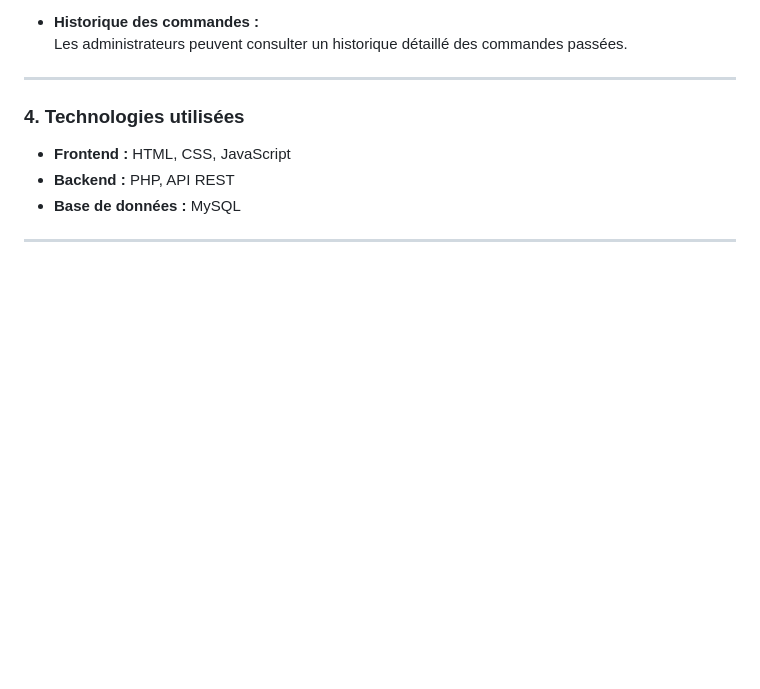
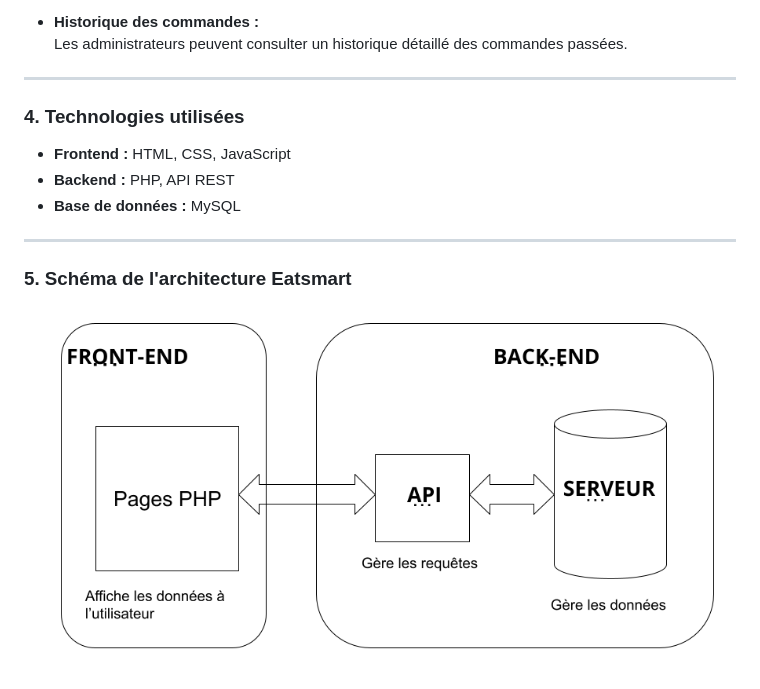
Before and after one commit to Prosox-is-afk/eatsmart-pierre, a Markdown page: README.md, the part around the change printed below. GitHub-like rendering; pictures changed too: assets/img/schema.png (added); blank space fills up the shorter version.

Commit message:
ajout de l'image du schema readme

```diff
--- a/README.md
+++ b/README.md
@@ -48,3 +48,7 @@ L’application se divise en deux parties :
 - **Base de données :** MySQL
 
 ---
+
+### **5. Schéma de l'architecture Eatsmart**
+
+![Schéma de l'architecture](assets/img/schema.png)
```
Also changed, not shown: other parts of README.md (+1 -1 lines).
